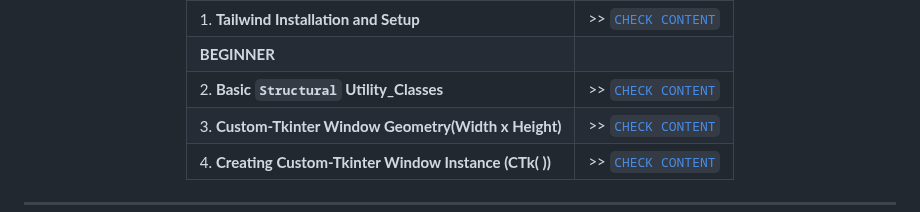
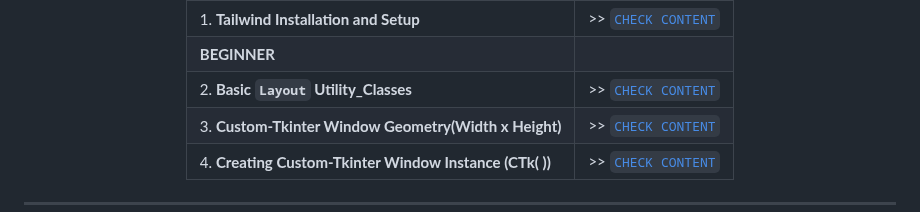
Before and after one commit to Yashvant-Chhapwale-Course-Work/Tailwind_CSS, a Markdown page: README.md, the part around the change. GitHub-like rendering.

```diff
--- a/README.md
+++ b/README.md
@@ -41,7 +41,7 @@ This **Repository** documents my my `Notes`, `Learnings`, and `UI_Project` as I
 |----------------------------------------------------------------------------------------------------------------|-----------------------------------------------------------------------------------------------|
 | 1.  **Tailwind Installation and Setup**                                                                        | >> [` CHECK CONTENT `](#tailwind-installation-and-setup)                                      |
 | **BEGINNER**                                                                                                                                                                                                   |
-| 2.  **Basic `Structural` Utility_Classes**                                                                     | >> [` CHECK CONTENT `](#basic-structural-utility_classes)                                     |
+| 2.  **Basic `Layout` Utility_Classes**                                                                     | >> [` CHECK CONTENT `](#basic-layout-utility_classes)                                             |
 | 3.  **Custom-Tkinter Window Geometry(Width x Height)**                                                         | >> [` CHECK CONTENT `](#adjusting-custom_tkinter_window-dimensions)                           |
 | 4.  **Creating Custom-Tkinter Window Instance (CTk( ))**                                                       | >> [` CHECK CONTENT `](#creating-custom_tkinter_window_instance-CTk)                          |
 </div>
```
